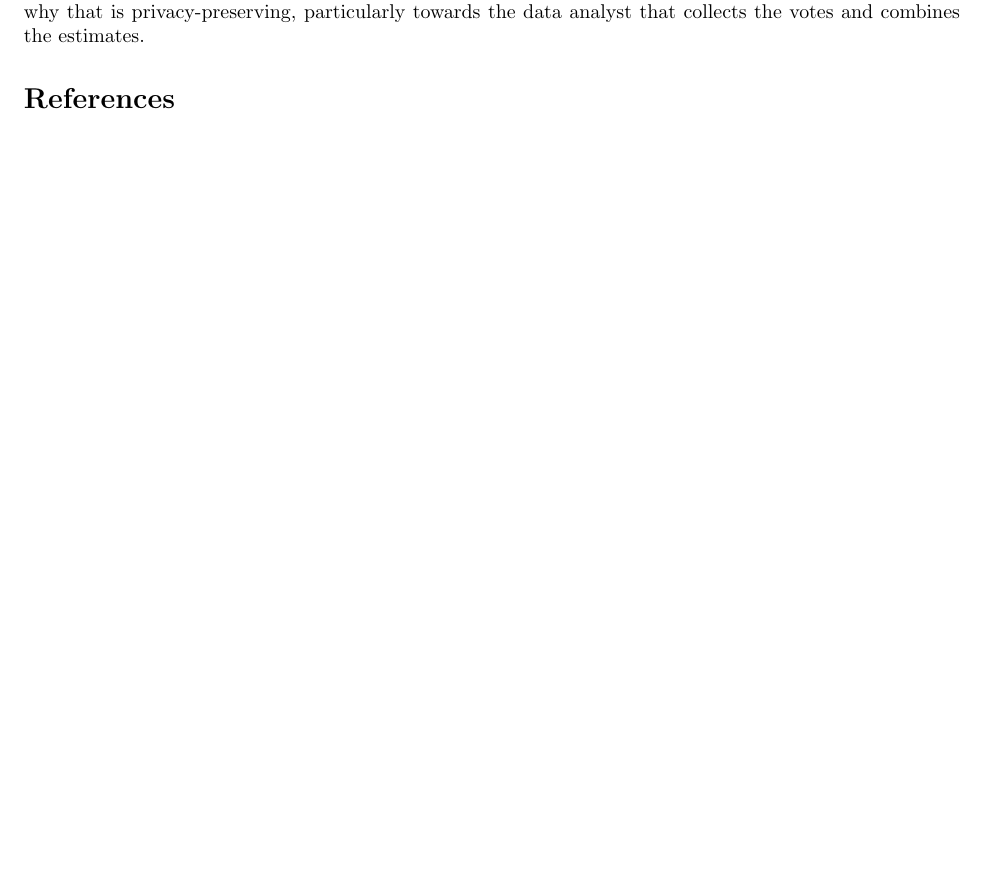
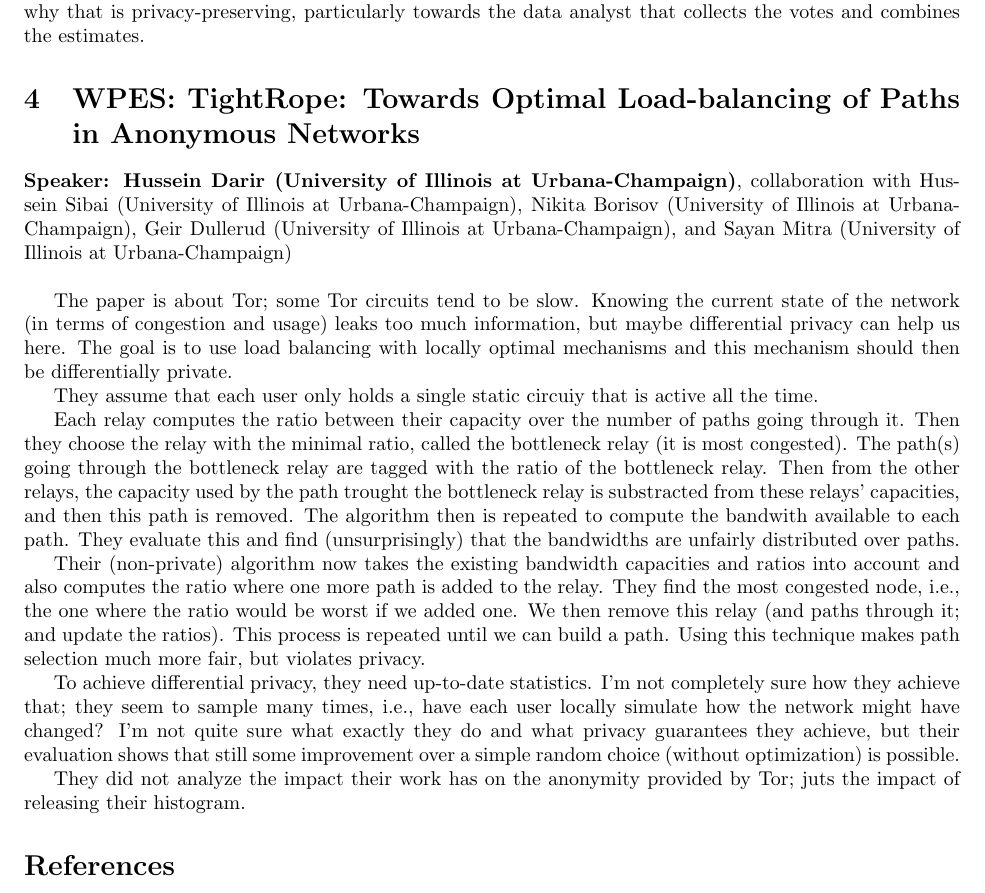
Before and after one commit to sebastianmeiser/CCS-talks, a LaTeX paper (ccs-talks.tex): part of page 3 of 3, cut so that both start at the same text. Compiled offline with pdfLaTeX.

Commit message:
added Tor bandwidth balancing talk from WPES

```diff
--- a/ccs-talks.tex
+++ b/ccs-talks.tex
@@ -134,6 +134,23 @@ If a change occurred, the analyst collects the changed estimates from the users
 I’m not completely convinced yet by the proof intuition for why their mechanism satisfies differential privacy; a closer look into their paper~\footnote{available online: \url{https://arxiv.org/pdf/1802.07128.pdf}} might be in order to understand what exactly they are doing and why that is privacy-preserving, particularly towards the data analyst that collects the votes and combines the estimates.
 
 
+\section{WPES: TightRope: Towards Optimal Load-balancing of Paths in Anonymous Networks}
+\noindent\textbf{Speaker: Hussein Darir (University of Illinois at Urbana-Champaign)}, collaboration with Hussein Sibai (University of Illinois at Urbana-Champaign), Nikita Borisov (University of Illinois at Urbana-Champaign), Geir Dullerud (University of Illinois at Urbana-Champaign), and Sayan Mitra (University of Illinois at Urbana-Champaign)\\
+
+The paper is about Tor; some Tor circuits tend to be slow. Knowing the current state of the network (in terms of congestion and usage) leaks too much information, but maybe differential privacy can help us here. The goal is to use load balancing with locally optimal mechanisms and this mechanism should then be differentially private.
+
+They assume that each user only holds a single static circuiy that is active all the time.
+
+Each relay computes the ratio between their capacity over the number of paths going through it. Then they choose the relay with the minimal ratio, called the bottleneck relay (it is most congested). The path(s) going through the bottleneck relay are tagged with the ratio of the bottleneck relay. Then from the other relays, the capacity used by the path trought the bottleneck relay is substracted from these relays' capacities, and then this path is removed. The algorithm then is repeated to compute the bandwith available to each path. They evaluate this and find (unsurprisingly) that the bandwidths are unfairly distributed over paths.
+
+Their (non-private) algorithm now takes the existing bandwidth capacities and ratios into account and also computes the ratio where one more path is added to the relay. They find the most congested node, i.e., the one where the ratio would be worst if we added one. We then remove this relay (and paths through it; and update the ratios). This process is repeated until we can build a path. Using this technique makes path selection much more fair, but violates privacy.
+
+To achieve differential privacy, they need up-to-date statistics. I'm not completely sure how they achieve that; they seem to sample many times, i.e., have each user locally simulate how the network might have changed? I'm not quite sure what exactly they do and what privacy guarantees they achieve, but their evaluation shows that still some improvement over a simple random choice (without optimization) is possible.
+
+They did not analyze the impact their work has on the anonymity provided by Tor; juts the impact of releasing their histogram.
+
+
+
 
 
 
```
Also changed, not shown: ccs-talks.pdf.
